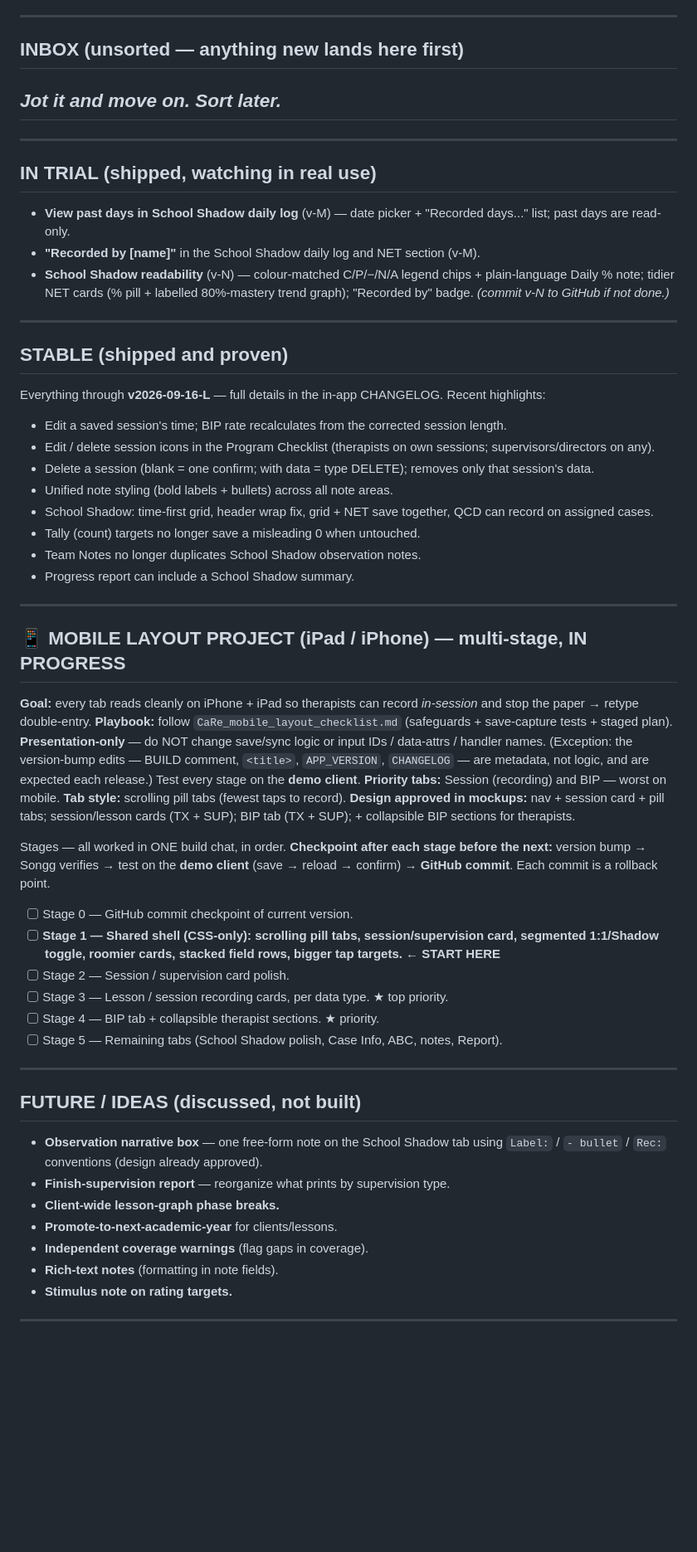
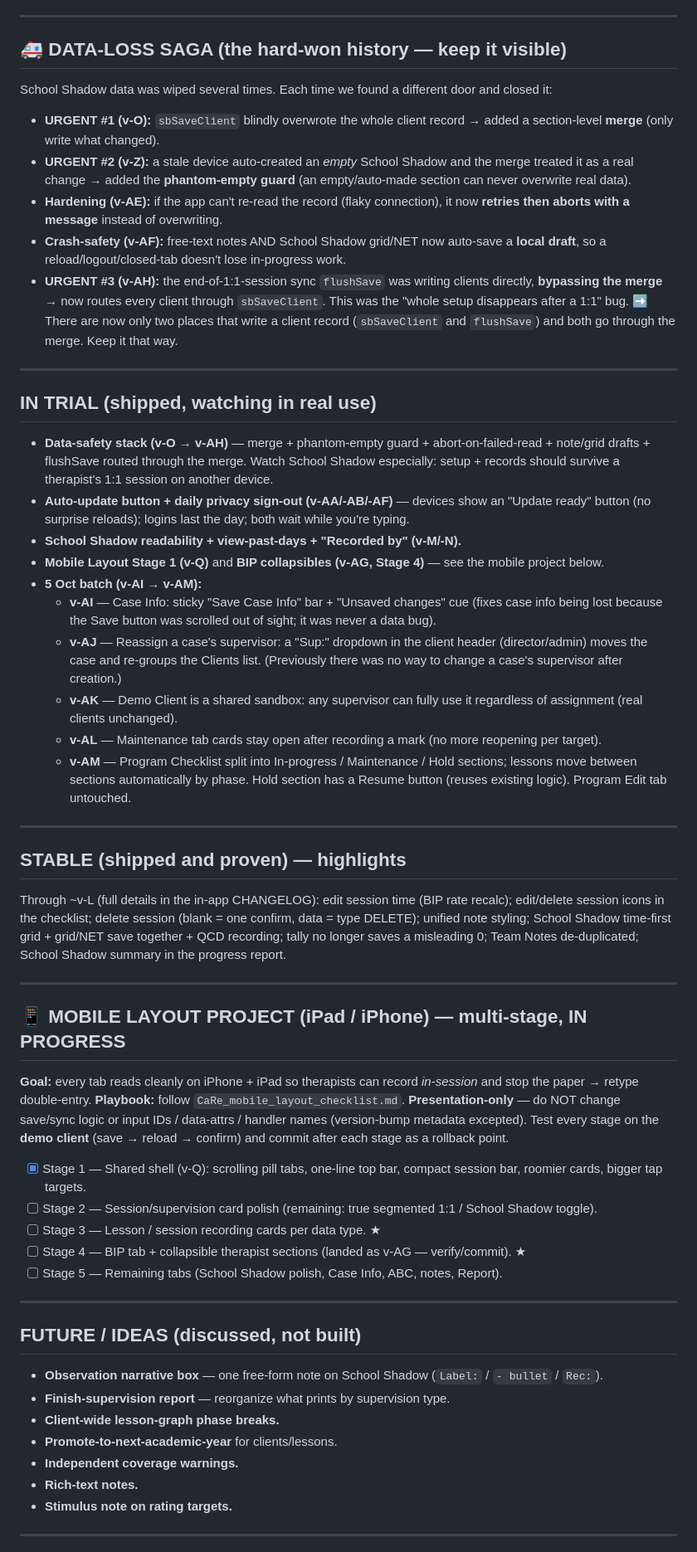
Before and after one commit to carethailand/aba-binder, a Markdown page: PROJECT_LOG.md, the part around one of its changes. Shown at 83% size. Drawn GitHub-style; blank space fills up the shorter version.

```diff
--- a/PROJECT_LOG.md
+++ b/PROJECT_LOG.md
@@ -48,56 +57,55 @@
 
 ---
 
-## INBOX (unsorted — anything new lands here first)
-_Jot it and move on. Sort later._
--
+## 🚑 DATA-LOSS SAGA (the hard-won history — keep it visible)
+School Shadow data was wiped several times. Each time we found a different door and closed it:
+- **URGENT #1 (v-O):** `sbSaveClient` blindly overwrote the whole client record → added a section-level **merge** (only write what changed).
+- **URGENT #2 (v-Z):** a stale device auto-created an *empty* School Shadow and the merge treated it as a real change → added the **phantom-empty guard** (an empty/auto-made section can never overwrite real data).
+- **Hardening (v-AE):** if the app can't re-read the record (flaky connection), it now **retries then aborts with a message** instead of overwriting.
+- **Crash-safety (v-AF):** free-text notes AND School Shadow grid/NET now auto-save a **local draft**, so a reload/logout/closed-tab doesn't lose in-progress work.
+- **URGENT #3 (v-AH):** the end-of-1:1-session sync `flushSave` was writing clients directly, **bypassing the merge** → now routes every client through `sbSaveClient`. This was the "whole setup disappears after a 1:1" bug.
+➡️ There are now only two places that write a client record (`sbSaveClient` and `flushSave`) and both go through the merge. Keep it that way.
 
 ---
 
 ## IN TRIAL (shipped, watching in real use)
-- **View past days in School Shadow daily log** (v-M) — date picker + "Recorded days..." list; past days are read-only.
-- **"Recorded by [name]"** in the School Shadow daily log and NET section (v-M).
-- **School Shadow readability** (v-N) — colour-matched C/P/−/N/A legend chips + plain-language Daily % note; tidier NET cards (% pill + labelled 80%-mastery trend graph); "Recorded by" badge. _(commit v-N to GitHub if not done.)_
+- **Data-safety stack (v-O → v-AH)** — merge + phantom-empty guard + abort-on-failed-read + note/grid drafts + flushSave routed through the merge. Watch School Shadow especially: setup + records should survive a therapist's 1:1 session on another device.
+- **Auto-update button + daily privacy sign-out (v-AA/-AB/-AF)** — devices show an "Update ready" button (no surprise reloads); logins last the day; both wait while you're typing.
+- **School Shadow readability + view-past-days + "Recorded by" (v-M/-N).**
+- **Mobile Layout Stage 1 (v-Q)** and **BIP collapsibles (v-AG, Stage 4)** — see the mobile project below.
+- **5 Oct batch (v-AI → v-AM):**
+  - **v-AI** — Case Info: sticky "Save Case Info" bar + "Unsaved changes" cue (fixes case info being lost because the Save button was scrolled out of sight; it was never a data bug).
+  - **v-AJ** — Reassign a case's supervisor: a "Sup:" dropdown in the client header (director/admin) moves the case and re-groups the Clients list. (Previously there was no way to change a case's supervisor after creation.)
+  - **v-AK** — Demo Client is a shared sandbox: any supervisor can fully use it regardless of assignment (real clients unchanged).
+  - **v-AL** — Maintenance tab cards stay open after recording a mark (no more reopening per target).
+  - **v-AM** — Program Checklist split into In-progress / Maintenance / Hold sections; lessons move between sections automatically by phase. Hold section has a Resume button (reuses existing logic). Program Edit tab untouched.
 
 ---
 
-## STABLE (shipped and proven)
-Everything through **v2026-09-16-L** — full details in the in-app CHANGELOG. Recent highlights:
-- Edit a saved session's time; BIP rate recalculates from the corrected session length.
-- Edit / delete session icons in the Program Checklist (therapists on own sessions; supervisors/directors on any).
-- Delete a session (blank = one confirm; with data = type DELETE); removes only that session's data.
-- Unified note styling (bold labels + bullets) across all note areas.
-- School Shadow: time-first grid, header wrap fix, grid + NET save together, QCD can record on assigned cases.
-- Tally (count) targets no longer save a misleading 0 when untouched.
-- Team Notes no longer duplicates School Shadow observation notes.
-- Progress report can include a School Shadow summary.
+## STABLE (shipped and proven) — highlights
+Through ~v-L (full details in the in-app CHANGELOG): edit session time (BIP rate recalc); edit/delete session icons in the checklist; delete session (blank = one confirm, data = type DELETE); unified note styling; School Shadow time-first grid + grid/NET save together + QCD recording; tally no longer saves a misleading 0; Team Notes de-duplicated; School Shadow summary in the progress report.
 
 ---
 
 ## 📱 MOBILE LAYOUT PROJECT (iPad / iPhone) — multi-stage, IN PROGRESS
 **Goal:** every tab reads cleanly on iPhone + iPad so therapists can record *in-session* and stop the paper → retype double-entry.
-**Playbook:** follow `CaRe_mobile_layout_checklist.md` (safeguards + save-capture tests + staged plan).
-**Presentation-only** — do NOT change save/sync logic or input IDs / data-attrs / handler names. (Exception: the version-bump edits — BUILD comment, `<title>`, `APP_VERSION`, `CHANGELOG` — are metadata, not logic, and are expected each release.) Test every stage on the **demo client**.
-**Priority tabs:** Session (recording) and BIP — worst on mobile. **Tab style:** scrolling pill tabs (fewest taps to record).
-**Design approved in mockups:** nav + session card + pill tabs; session/lesson cards (TX + SUP); BIP tab (TX + SUP); + collapsible BIP sections for therapists.
-
-Stages — all worked in ONE build chat, in order. **Checkpoint after each stage before the next:** version bump → Songg verifies → test on the **demo client** (save → reload → confirm) → **GitHub commit**. Each commit is a rollback point.
-- [ ] Stage 0 — GitHub commit checkpoint of current version.
-- [ ] **Stage 1 — Shared shell (CSS-only): scrolling pill tabs, session/supervision card, segmented 1:1/Shadow toggle, roomier cards, stacked field rows, bigger tap targets.  ← START HERE**
-- [ ] Stage 2 — Session / supervision card polish.
-- [ ] Stage 3 — Lesson / session recording cards, per data type. ★ top priority.
-- [ ] Stage 4 — BIP tab + collapsible therapist sections. ★ priority.
+**Playbook:** follow `CaRe_mobile_layout_checklist.md`.
+**Presentation-only** — do NOT change save/sync logic or input IDs / data-attrs / handler names (version-bump metadata excepted). Test every stage on the **demo client** (save → reload → confirm) and commit after each stage as a rollback point.
+- [x] Stage 1 — Shared shell (v-Q): scrolling pill tabs, one-line top bar, compact session bar, roomier cards, bigger tap targets.
+- [ ] Stage 2 — Session/supervision card polish (remaining: true segmented 1:1 / School Shadow toggle).
+- [ ] Stage 3 — Lesson / session recording cards per data type. ★
+- [ ] Stage 4 — BIP tab + collapsible therapist sections (landed as v-AG — verify/commit). ★
 - [ ] Stage 5 — Remaining tabs (School Shadow polish, Case Info, ABC, notes, Report).
 
 ---
 
 ## FUTURE / IDEAS (discussed, not built)
-- **Observation narrative box** — one free-form note on the School Shadow tab using `Label:` / `- bullet` / `Rec:` conventions (design already approved).
+- **Observation narrative box** — one free-form note on School Shadow (`Label:` / `- bullet` / `Rec:`).
 - **Finish-supervision report** — reorganize what prints by supervision type.
 - **Client-wide lesson-graph phase breaks.**
 - **Promote-to-next-academic-year** for clients/lessons.
-- **Independent coverage warnings** (flag gaps in coverage).
-- **Rich-text notes** (formatting in note fields).
+- **Independent coverage warnings.**
+- **Rich-text notes.**
 - **Stimulus note on rating targets.**
 
 ---
```
Also changed, not shown: other parts of PROJECT_LOG.md (+38 -29 lines).
